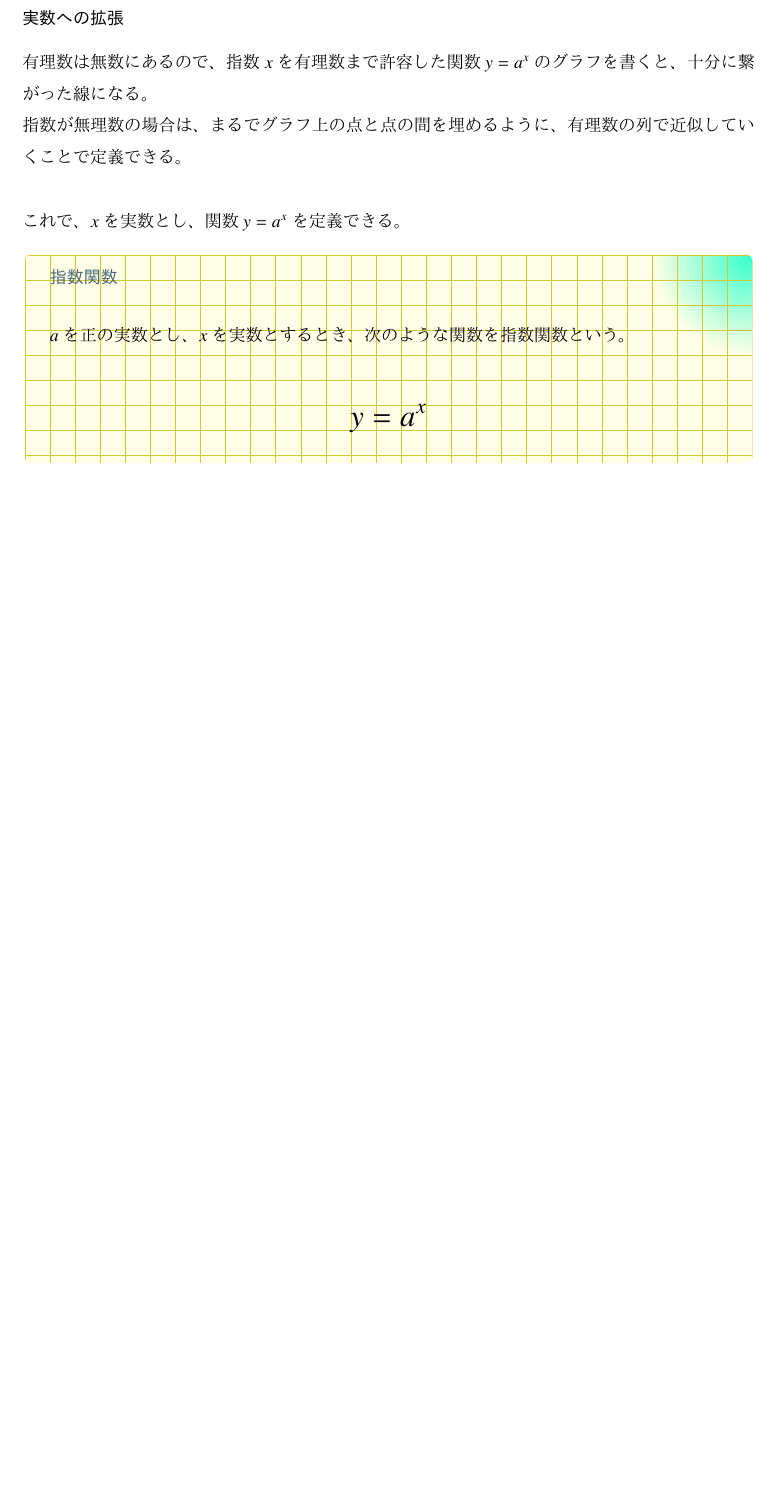
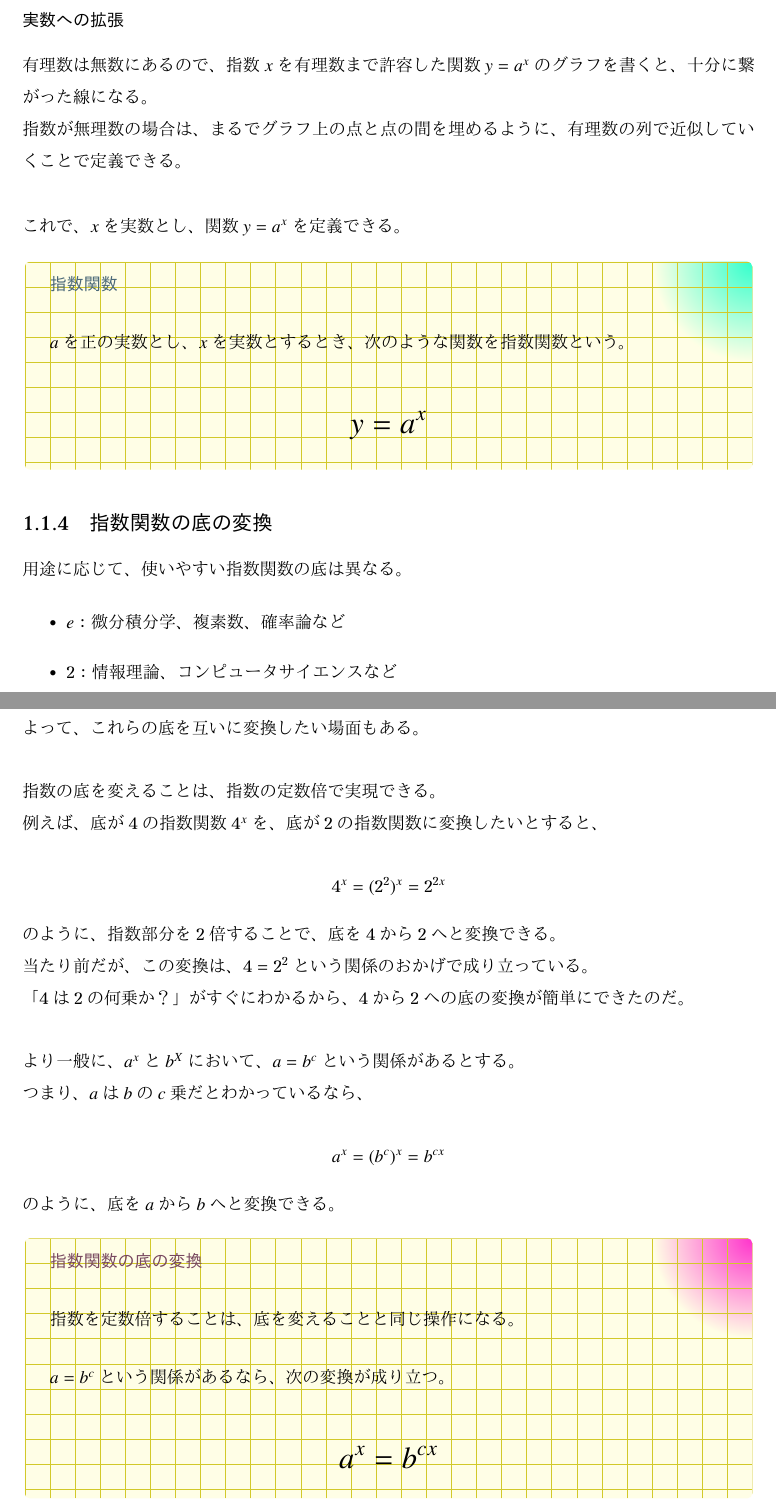
Before and after one commit to tetracalibers/latex-notes, a LaTeX book (tech-math.tex): part of page 9 of 55 before the commit and two parts of pages 9 and 10 of 55 after it, the two joined at a grey line, cut so that both start at the same text, the shorter picture padded with empty space. The pictures show the PDF file out/tech-math.pdf that the author committed with the source.

Commit message:
「指数関数の底の変換」について書いた

```diff
--- a/tech-math.tex
+++ b/tech-math.tex
@@ -248,7 +248,7 @@ frame code={
 
 \chapter{基本的な関数}
 
-\section{指数関数}
+\section{指数関数と対数関数}
 
 \subsection{同じ数のかけ算の指数による表記}
 
@@ -457,6 +457,60 @@ $(a^m)^n = a^{mn}$において、$m$を$\dfrac{m}{n}$に置き換えたものを
     y = a^x
   \end{equation}
 \end{definition}
+
+\subsection{指数関数の底の変換}
+
+用途に応じて、使いやすい指数関数の底は異なる。
+
+\begin{itemize}
+  \item $e$：微分積分学、複素数、確率論など
+  \item $2$：情報理論、コンピュータサイエンスなど
+  \item $10$：対数表、音声、振動、音響など
+\end{itemize}
+
+よって、これらの底を互いに変換したい場面もある。
+
+\vskip\baselineskip
+
+指数の底を変えることは、指数の定数倍で実現できる。
+
+例えば、底が$4$の指数関数$4^x$を、底が$2$の指数関数に変換したいとすると、
+
+\begin{equation}
+  4^x = (2^2)^x = 2^{2x}
+\end{equation}
+
+のように、指数部分を$2$倍することで、底を$4$から$2$へと変換できる。
+
+当たり前だが、この変換は、$4 = 2^2$という関係のおかげで成り立っている。
+
+「$4$は$2$の何乗か？」がすぐにわかるから、$4$から$2$への底の変換が簡単にできたのだ。
+
+\vskip\baselineskip
+
+より一般に、$a^x$と$b^X$において、$a = b^c$という関係があるとする。
+
+つまり、$a$は$b$の$c$乗だとわかっているなら、
+
+\begin{equation}
+  a^x = (b^c)^x = b^{cx}
+\end{equation}
+
+のように、底を$a$から$b$へと変換できる。
+
+\begin{theorem}{指数関数の底の変換}
+  \newline
+  指数を定数倍することは、底を変えることと同じ操作になる。\\
+  $a = b^c$という関係があるなら、次の変換が成り立つ。
+  \LARGE
+  \begin{equation}
+    a^x = b^{cx}
+  \end{equation}
+\end{theorem}
+
+ここで重要なのは、指数関数の底を変換するには、「$a$は$b$の何乗か？」がわかっている必要があるということだ。
+
+次節では、$a = b^c$となるような$c$を表す道具として、対数を導入する。
 
 \chapter{微分と積分}
 
```
Also changed, not shown: out/tech-math.pdf.
